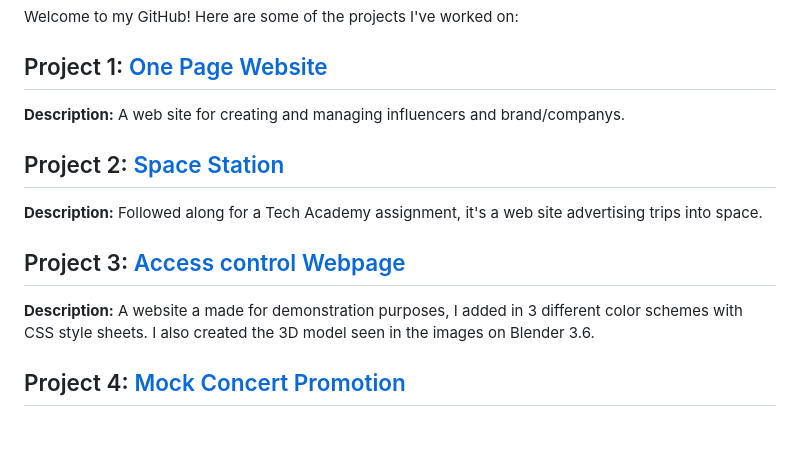
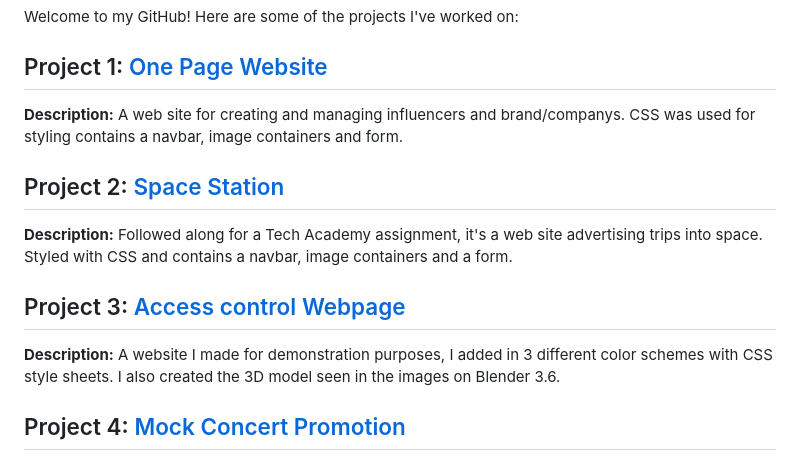
Before and after one commit to Dev-OtedGamer/HTML-and-CSS-Projects, a Markdown page: README.md, the part around the change. Drawn GitHub-style; blank space fills up the shorter version.

```diff
--- a/README.md
+++ b/README.md
@@ -5,13 +5,13 @@ This repository is for my HTML and CSS projects for The Tech Academy
 Welcome to my GitHub! Here are some of the projects I've worked on:
 
 ## Project 1: [One Page Website](https://github.com/Dev-OtedGamer/HTML-and-CSS-Projects/blob/main/One-Page%20Website/one_page_website.html)
-**Description:** A web site for creating and managing influencers and brand/companys.
+**Description:** A web site for creating and managing influencers and brand/companys. CSS was used for styling contains a navbar, image containers and form.
 
 ## Project 2: [Space Station](https://github.com/Dev-OtedGamer/HTML-and-CSS-Projects/blob/main/project/index.html)
-**Description:** Followed along for a Tech Academy assignment, it's a web site advertising trips into space.
+**Description:** Followed along for a Tech Academy assignment, it's a web site advertising trips into space. Styled with CSS and contains a navbar, image containers and a form.
 
 ## Project 3: [Access control Webpage](https://github.com/Dev-OtedGamer/HTML-and-CSS-Projects/blob/main/project/Access_Control.html)
-**Description:** A website a made for demonstration purposes, I added in 3 different color schemes with CSS style sheets.
+**Description:** A website I made for demonstration purposes, I added in 3 different color schemes with CSS style sheets.
 I also created the 3D model seen in the images on Blender 3.6.
 
 ## Project 4: [Mock Concert Promotion](https://github.com/Dev-OtedGamer/HTML-and-CSS-Projects/blob/main/HTML-final/concert-promotion.html)
```
